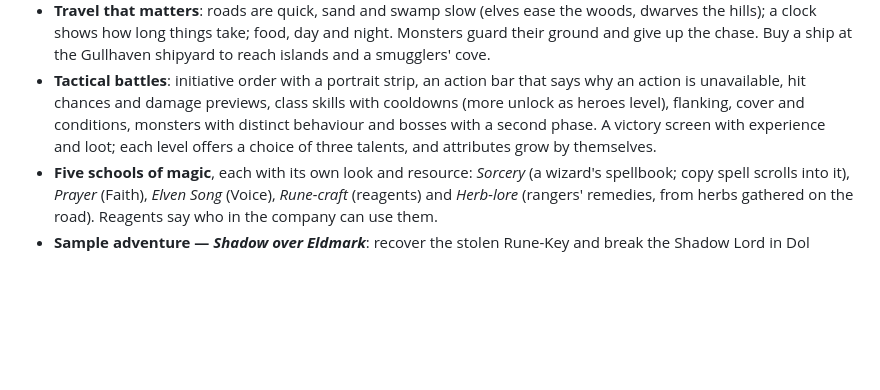
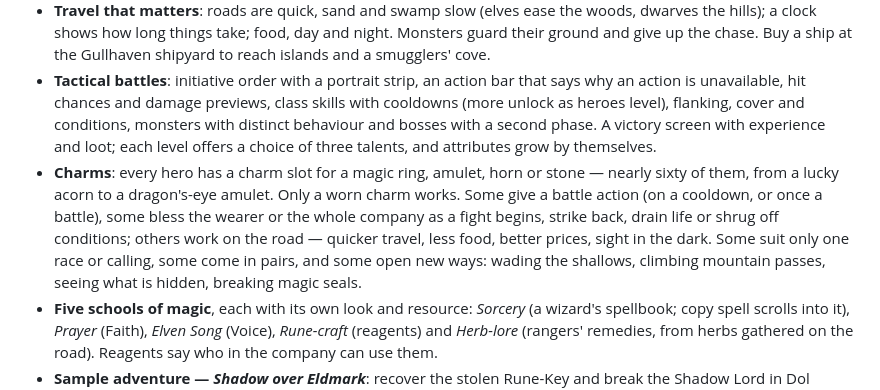
Before and after one commit to docrobertson/rpg_construction_set, a Markdown page: README.md, the part around the change. Rendered like a GitHub page; blank space fills up the shorter version.

Commit message:
README: charms
Co-Authored-By: Claude Opus 5.5 <noreply@anthropic.com>
Claude-Session: https://claude.ai/code/session_01MqWrxtkZi3qdq8TRL3w6Na

```diff
--- a/README.md
+++ b/README.md
@@ -14,6 +14,7 @@ A tool for making (and playing!) RPGs in the style of the early Ultima games —
 - **Quests and a journal**, with a tracker that always says where to go next. Points of interest to find: shrines, wells, campfires, lore stones, a fighting pit, a fortune-teller, a fairy ring, a lighthouse. **Treasure maps** with clues lead to buried hoards.
 - **Travel that matters**: roads are quick, sand and swamp slow (elves ease the woods, dwarves the hills); a clock shows how long things take; food, day and night. Monsters guard their ground and give up the chase. Buy a ship at the Gullhaven shipyard to reach islands and a smugglers' cove.
 - **Tactical battles**: initiative order with a portrait strip, an action bar that says why an action is unavailable, hit chances and damage previews, class skills with cooldowns (more unlock as heroes level), flanking, cover and conditions, monsters with distinct behaviour and bosses with a second phase. A victory screen with experience and loot; each level offers a choice of three talents, and attributes grow by themselves.
+- **Charms**: every hero has a charm slot for a magic ring, amulet, horn or stone — nearly sixty of them, from a lucky acorn to a dragon's-eye amulet. Only a worn charm works. Some give a battle action (on a cooldown, or once a battle), some bless the wearer or the whole company as a fight begins, strike back, drain life or shrug off conditions; others work on the road — quicker travel, less food, better prices, sight in the dark. Some suit only one race or calling, some come in pairs, and some open new ways: wading the shallows, climbing mountain passes, seeing what is hidden, breaking magic seals.
 - **Five schools of magic**, each with its own look and resource: *Sorcery* (a wizard's spellbook; copy spell scrolls into it), *Prayer* (Faith), *Elven Song* (Voice), *Rune-craft* (reagents) and *Herb-lore* (rangers' remedies, from herbs gathered on the road). Reagents say who in the company can use them.
 - **Sample adventure — *Shadow over Eldmark***: recover the stolen Rune-Key and break the Shadow Lord in Dol Garoth, with side quests, hidden places and treasure along the way.
 
```
